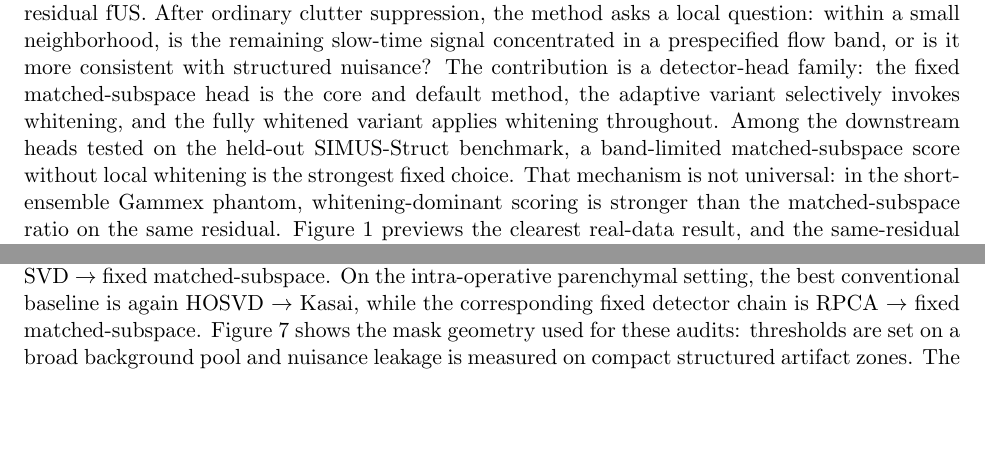
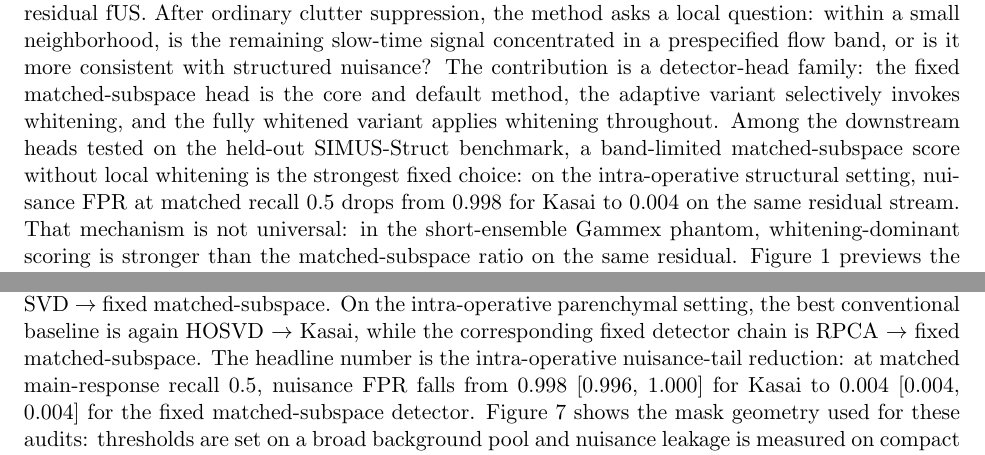
Before and after one commit to ArthurShune/fus-detectors, a LaTeX paper (paper/manuscript.tex): two parts of pages 3 and 17 of 60, joined at a grey line, cut so that both start at the same text, the shorter picture padded with empty space. Compiled offline with pdfLaTeX.

Commit message:
Promote headline SIMUS nuisance-reduction result

```diff
--- a/paper/manuscript.tex
+++ b/paper/manuscript.tex
@@ -171,7 +171,7 @@ Functional ultrasound (fUS) is now used for vascular and functional mapping in s
 
 In intra-operative settings, a false-positive activation region can mislead surgical planning. In resting-state connectivity studies, a single artifactual hot spot that survives across blocks can create a spurious seed correlation. In neonatal bedside monitoring, where acquisition windows are short and motion is unavoidable, nuisance leakage in the score map can be hard to distinguish from genuine hemodynamic variation without independent confirmation that is rarely available. These are not average-sensitivity problems; they are rare-event problems driven by the right tail of the score distribution.
 
-We address that problem with a localized matched-subspace detector framework for post-residual fUS. After ordinary clutter suppression, the method asks a local question: within a small neighborhood, is the remaining slow-time signal concentrated in a prespecified flow band, or is it more consistent with structured nuisance? The contribution is a detector-head family: the fixed matched-subspace head is the core and default method, the adaptive variant selectively invokes whitening, and the fully whitened variant applies whitening throughout. Among the downstream heads tested on the held-out SIMUS-Struct benchmark, a band-limited matched-subspace score without local whitening is the strongest fixed choice. That mechanism is not universal: in the short-ensemble Gammex phantom, whitening-dominant scoring is stronger than the matched-subspace ratio on the same residual. Figure~\ref{fig:ulm_pala_headline_hero} previews the clearest real-data result, and the same-residual table below shows the setting dependence directly.
+We address that problem with a localized matched-subspace detector framework for post-residual fUS. After ordinary clutter suppression, the method asks a local question: within a small neighborhood, is the remaining slow-time signal concentrated in a prespecified flow band, or is it more consistent with structured nuisance? The contribution is a detector-head family: the fixed matched-subspace head is the core and default method, the adaptive variant selectively invokes whitening, and the fully whitened variant applies whitening throughout. Among the downstream heads tested on the held-out SIMUS-Struct benchmark, a band-limited matched-subspace score without local whitening is the strongest fixed choice: on the intra-operative structural setting, nuisance FPR at matched recall 0.5 drops from 0.998 for Kasai to 0.004 on the same residual stream. That mechanism is not universal: in the short-ensemble Gammex phantom, whitening-dominant scoring is stronger than the matched-subspace ratio on the same residual. Figure~\ref{fig:ulm_pala_headline_hero} previews the clearest real-data result, and the same-residual table below shows the setting dependence directly.
 
 \paragraph{Terminology.}
 Throughout the paper, we refer to the three detector modes as the fixed matched-subspace detector, the adaptive detector, and the fully whitened detector. We use the full descriptive terms local slow-time whitening and empirical tail calibration rather than shorter signal-processing abbreviations.
@@ -607,7 +607,7 @@ We begin with the held-out reference setting that defines the default downstream
   \end{center}
 }
 
-\noindent Table~\ref{tab:accepted_v2_structural_main} is the held-out reference setting. On the mobile setting, the best conventional baseline among evaluated methods is HOSVD $\rightarrow$ Kasai, while the strongest fixed detector chain chosen on development seeds 125--126 and evaluated unchanged on held-out seeds 127--128 is Adaptive Global SVD $\rightarrow$ fixed matched-subspace. On the intra-operative parenchymal setting, the best conventional baseline is again HOSVD $\rightarrow$ Kasai, while the corresponding fixed detector chain is RPCA $\rightarrow$ fixed matched-subspace. Figure~\ref{fig:simus_reference_benchmark_geometry} shows the mask geometry used for these audits: thresholds are set on a broad background pool and nuisance leakage is measured on compact structured artifact zones. The fixed-chain rows suppress those nuisance zones completely on all four held-out seed-setting pairs, and the table reports the seed-specific held-out values directly. In Table~\ref{tab:accepted_v2_structural_main}, the 0.000 nuisance rows are literal zero observed nuisance detections on the held-out masks, not rounded near-zero rates. This is the main benchmark result: the band-limited fixed matched-subspace head is the strongest fixed default on held-out structural data, while Table~\ref{tab:simus_stress_frontier_rpca_heads} shows where the adaptive and fully whitened variants help in clutter-heavier settings.
+\noindent Table~\ref{tab:accepted_v2_structural_main} is the held-out reference setting. On the mobile setting, the best conventional baseline among evaluated methods is HOSVD $\rightarrow$ Kasai, while the strongest fixed detector chain chosen on development seeds 125--126 and evaluated unchanged on held-out seeds 127--128 is Adaptive Global SVD $\rightarrow$ fixed matched-subspace. On the intra-operative parenchymal setting, the best conventional baseline is again HOSVD $\rightarrow$ Kasai, while the corresponding fixed detector chain is RPCA $\rightarrow$ fixed matched-subspace. The headline number is the intra-operative nuisance-tail reduction: at matched main-response recall 0.5, nuisance FPR falls from 0.998 [0.996, 1.000] for Kasai to 0.004 [0.004, 0.004] for the fixed matched-subspace detector. Figure~\ref{fig:simus_reference_benchmark_geometry} shows the mask geometry used for these audits: thresholds are set on a broad background pool and nuisance leakage is measured on compact structured artifact zones. The fixed-chain rows suppress those nuisance zones completely on all four held-out seed-setting pairs, and the table reports the seed-specific held-out values directly. In Table~\ref{tab:accepted_v2_structural_main}, the 0.000 nuisance rows are literal zero observed nuisance detections on the held-out masks, not rounded near-zero rates. This is the main benchmark result: the band-limited fixed matched-subspace head is the strongest fixed default on held-out structural data, while Table~\ref{tab:simus_stress_frontier_rpca_heads} shows where the adaptive and fully whitened variants help in clutter-heavier settings.
 
 To isolate that detector-head claim directly on the main benchmark, Table~\ref{tab:simus_detector_family_ablation} fixes one held-out MC--SVD residual stream and swaps only the downstream score head. This removes residualizer choice from the comparison. On that fixed residual, PD and Kasai still rank nuisance highly, the fixed matched-subspace head is the strongest same-residual detector, and the fully whitened detector is worse on both held-out settings. The adaptive detector is numerically identical to the fixed head here because its frozen guard-promotion rule does not activate on these cleaner MC--SVD residuals. On this benchmark, the adaptive extension therefore preserves the fixed default when the clutter evidence is weak instead of forcing whitening where it does not help.
 
```
Also changed, not shown: paper/preprint.pdf, paper/manuscript.tex (2 more changed lines).
